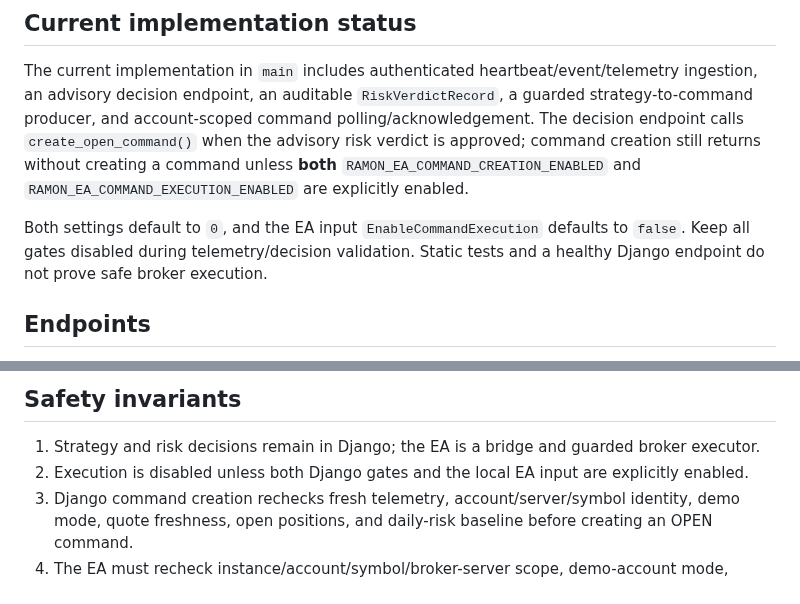
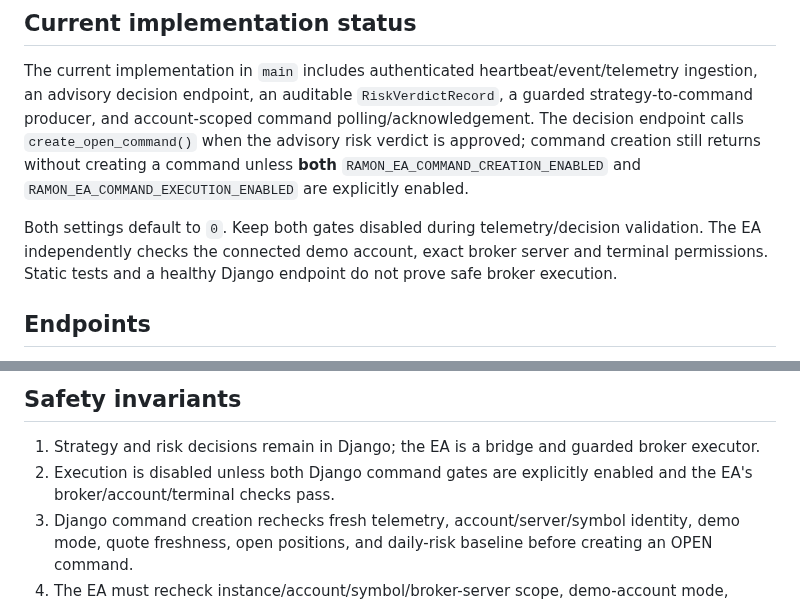
Before and after one commit to amiradmin/ramon-ai-trader, a Markdown page: docs/architecture/django-command-ea-contract.md, 2 parts joined by grey strips. Drawn GitHub-style.

Commit message:
Align command contract with server-gated EA v1.07

```diff
--- a/docs/architecture/django-command-ea-contract.md
+++ b/docs/architecture/django-command-ea-contract.md
@@ -4,7 +4,7 @@
 
 The current implementation in `main` includes authenticated heartbeat/event/telemetry ingestion, an advisory decision endpoint, an auditable `RiskVerdictRecord`, a guarded strategy-to-command producer, and account-scoped command polling/acknowledgement. The decision endpoint calls `create_open_command()` when the advisory risk verdict is approved; command creation still returns without creating a command unless **both** `RAMON_EA_COMMAND_CREATION_ENABLED` and `RAMON_EA_COMMAND_EXECUTION_ENABLED` are explicitly enabled.
 
-Both settings default to `0`, and the EA input `EnableCommandExecution` defaults to `false`. Keep all gates disabled during telemetry/decision validation. Static tests and a healthy Django endpoint do not prove safe broker execution.
+Both settings default to `0`. Keep both gates disabled during telemetry/decision validation. The EA independently checks the connected demo account, exact broker server and terminal permissions. Static tests and a healthy Django endpoint do not prove safe broker execution.
 
 ## Endpoints
 
@@ -41,7 +41,7 @@ Terminal alternatives include `REJECTED`, `FAILED`, `EXPIRED`, and `RECONCILIATI
 ## Safety invariants
 
 1. Strategy and risk decisions remain in Django; the EA is a bridge and guarded broker executor.
-2. Execution is disabled unless both Django gates and the local EA input are explicitly enabled.
+2. Execution is disabled unless both Django command gates are explicitly enabled and the EA's broker/account/terminal checks pass.
 3. Django command creation rechecks fresh telemetry, account/server/symbol identity, demo mode, quote freshness, open positions, and daily-risk baseline before creating an OPEN command.
 4. The EA must recheck instance/account/symbol/broker-server scope, demo-account mode, command expiry, server authorization, terminal permissions, and duplicate command IDs immediately before execution. Django remains responsible for all strategy and risk calculations; the EA must not introduce a second strategy or risk policy.
 5. The EA must not blindly retry an OPEN after a timeout or uncertain broker result; it must reconcile broker orders/deals/positions and use `RECONCILIATION_REQUIRED` when necessary.
```
